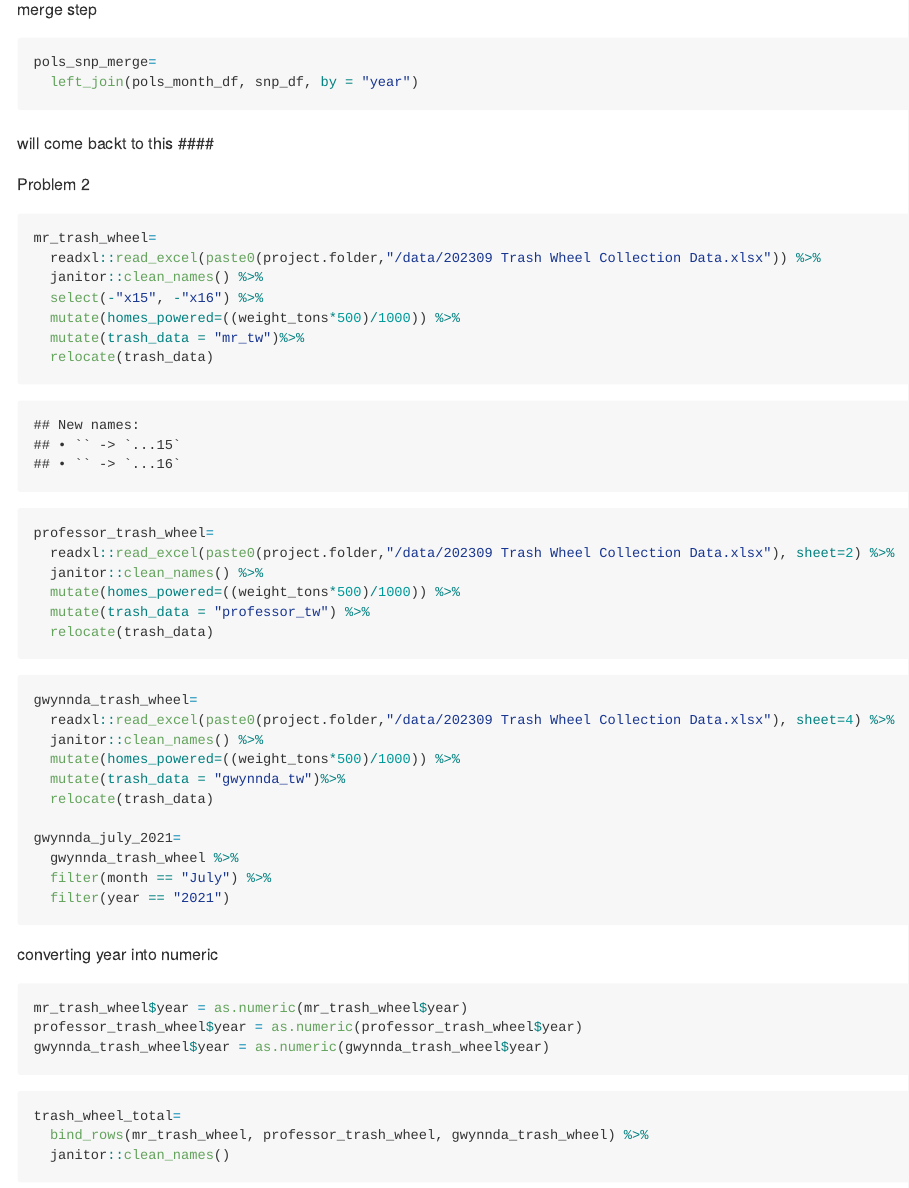
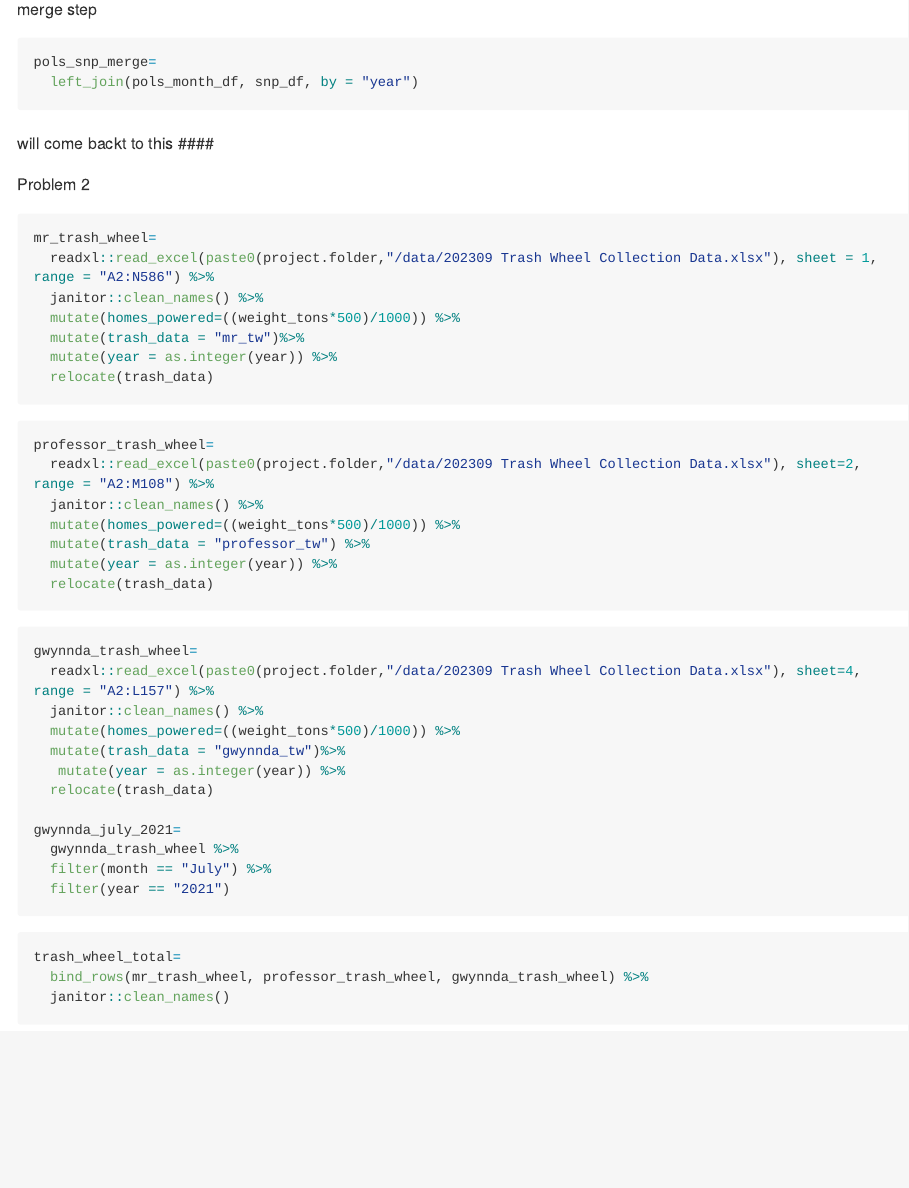
Before and after one commit to magnoliawatson/p8105_hw2_mgw2144, an R Markdown document (p8105_hw2_.Rmd): the page in a window 1100 px wide, from 1910 px down. The pictures show the output file p8105_hw2_.md that the author committed with the source, drawn offline in the style of GitHub; long lines of code are wrapped.

Commit message:
trash wheel datasets cleaning updated

````diff
--- a/p8105_hw2_.Rmd
+++ b/p8105_hw2_.Rmd
@@ -84,29 +84,31 @@ will come backt to this
 Problem 2
 ```{r}
 mr_trash_wheel=
-  readxl::read_excel(paste0(project.folder,"/data/202309 Trash Wheel Collection Data.xlsx")) %>%
+  readxl::read_excel(paste0(project.folder,"/data/202309 Trash Wheel Collection Data.xlsx"), sheet = 1, range = "A2:N586") %>%
   janitor::clean_names() %>%
-  select(-"x15", -"x16") %>%
   mutate(homes_powered=((weight_tons*500)/1000)) %>%
   mutate(trash_data = "mr_tw")%>%
+  mutate(year = as.integer(year)) %>%
   relocate(trash_data)
 ```
 
 ```{r}
 professor_trash_wheel=
-  readxl::read_excel(paste0(project.folder,"/data/202309 Trash Wheel Collection Data.xlsx"), sheet=2) %>%
+  readxl::read_excel(paste0(project.folder,"/data/202309 Trash Wheel Collection Data.xlsx"), sheet=2, range = "A2:M108") %>%
   janitor::clean_names() %>%
   mutate(homes_powered=((weight_tons*500)/1000)) %>%
   mutate(trash_data = "professor_tw") %>%
+  mutate(year = as.integer(year)) %>%
   relocate(trash_data)
 ```
 
 ```{r}
 gwynnda_trash_wheel=
-  readxl::read_excel(paste0(project.folder,"/data/202309 Trash Wheel Collection Data.xlsx"), sheet=4) %>%
+  readxl::read_excel(paste0(project.folder,"/data/202309 Trash Wheel Collection Data.xlsx"), sheet=4, range = "A2:L157") %>%
   janitor::clean_names() %>%
   mutate(homes_powered=((weight_tons*500)/1000)) %>%
   mutate(trash_data = "gwynnda_tw")%>%
+   mutate(year = as.integer(year)) %>%
   relocate(trash_data)
 
 gwynnda_july_2021=
@@ -115,9 +117,3 @@ gwynnda_july_2021=
   filter(year == "2021")
 ```
 
-converting year into numeric
-
-```{r}
-mr_trash_wheel$year = as.numeric(mr_trash_wheel$year)
-professor_trash_wheel$year = as.numeric(professor_trash_wheel$year)
-gwynnda_trash_wheel$year = as.numeric(gwynnda_trash_wheel$year)
````
Also changed, not shown: p8105_hw2_.md, p8105_hw2_.Rmd (4 more changed lines).
